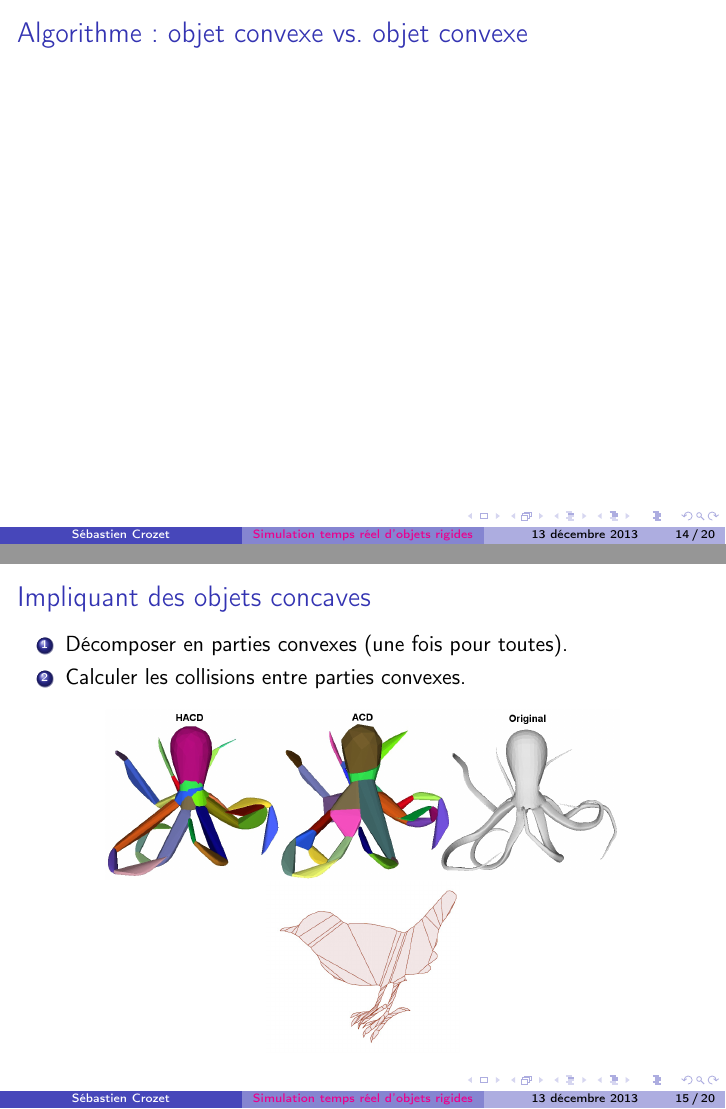
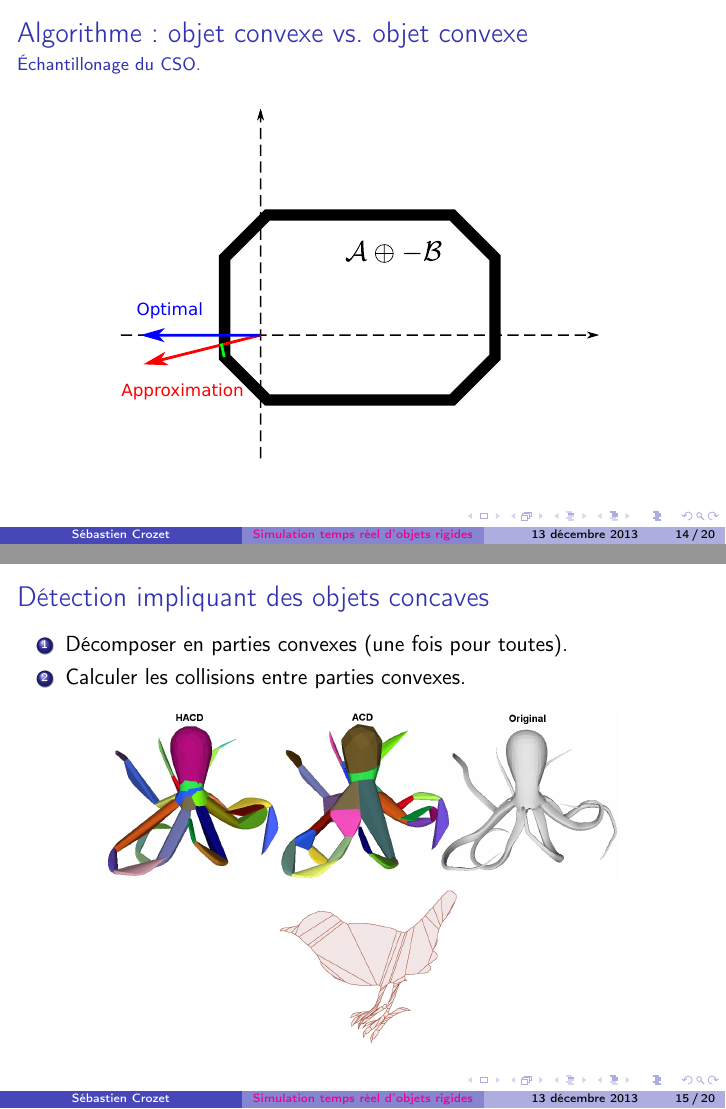
Before and after one commit to gconfs-conferences/physics-2013, LaTeX slides (src/slide.tex, which reads src/algorithmique.tex): pages 43 and 44 of 64 before the commit and pages 55 and 56 of 76 after it, joined at a grey line. Compiled offline with pdfLaTeX.

Commit message:
Add GJK and Minkowski sampling.

```diff
--- a/src/algorithmique.tex
+++ b/src/algorithmique.tex
@@ -256,3 +256,6 @@
 \end{frame}
 
 \begin{frame}{Algorithme: objet convexe vs. objet convexe}
+    \only<1> {
+        \framesubtitle{L’algorithme de Gilbert–Johnson–Keerthi (GJK)}
+        \begin{itemize}
@@ -258,0 +265,51 @@
+        \end{itemize}
+    }
+    \only<2-5> {
+        \framesubtitle{L’algorithme de Gilbert–Johnson–Keerthi (GJK): cas de la séparation.}
+    }
+    \only<2> {
+        \centering
+        \includegraphics{minkowski_gjk_01}
+    }
+    \only<3> {
+        \centering
+        \includegraphics{minkowski_gjk_02}
+    }
+    \only<4> {
+        \centering
+        \includegraphics{minkowski_gjk_03}
+    }
+    \only<5> {
+        \centering
+        \includegraphics{minkowski_gjk_04}
+    }
+    \only<6> {
+        \begin{itemize}
+            \item Ne fonctionne \textbf{pas} si l’origine est à l’intérieur de
+                l’objet!
+            \item Or, l’origine est à l’inérieur du CSO si les objets sont en
+                collision…
+            \item Il faut utiliser un autre algorithme pour calculer les
+                détails d’une collision.
+        \end{itemize}
+    }
+    \only<7-9> {
+        \framesubtitle{L’algorithme de Gilbert–Johnson–Keerthi (GJK): cas de la pénétration.}
+    }
+    \only<7> {
+        \centering
+        \includegraphics{minkowski_gjk_11}
+    }
+    \only<8> {
+        \centering
+        \includegraphics{minkowski_gjk_12}
+    }
+    \only<9> {
+        \centering
+        \includegraphics{minkowski_gjk_13}
+    }
+    \only<10-> {
+        \framesubtitle{Échantillonage du CSO.}
+    }
+    \only<10> {
+        \begin{itemize}
@@ -259,6 +319,20 @@
+        \end{itemize}
+    }
+    \only<11> {
+        \centering
+        \includegraphics[scale=1.75]{sampling_noproj}
+    }
+    \only<12> {
+        \centering
+        \includegraphics[scale=1.75]{sampling_proj}
+    }
+    \only<13> {
+        \centering
+        \includegraphics[scale=1.75]{sampling_bestproj}
+    }
 \end{frame}
 
-\begin{frame}{Impliquant des objets concaves}
+\begin{frame}{Détection impliquant des objets concaves}
     \begin{enumerate}
         \item Décomposer en parties convexes (une fois pour toutes).
         \item Calculer les collisions entre parties convexes.
```
Also changed, not shown: src/figs/minkowski_gjk_01.eps (added), src/figs/minkowski_gjk_02.eps (added), src/figs/minkowski_gjk_03.eps (added), src/figs/minkowski_gjk_04.eps (added), src/figs/minkowski_gjk_11.eps (added), src/figs/minkowski_gjk_12.eps (added), src/figs/minkowski_gjk_13.eps (added), src/figs/sampling_bestproj.pdf (added), src/figs/sampling_bestproj.svg (added), src/figs/sampling_noproj.pdf (added), src/figs/sampling_noproj.svg (added), src/figs/sampling_proj.pdf (added), src/figs/sampling_proj.svg (added), src/algorithmique.tex (10 more changed lines), 7 other files.
